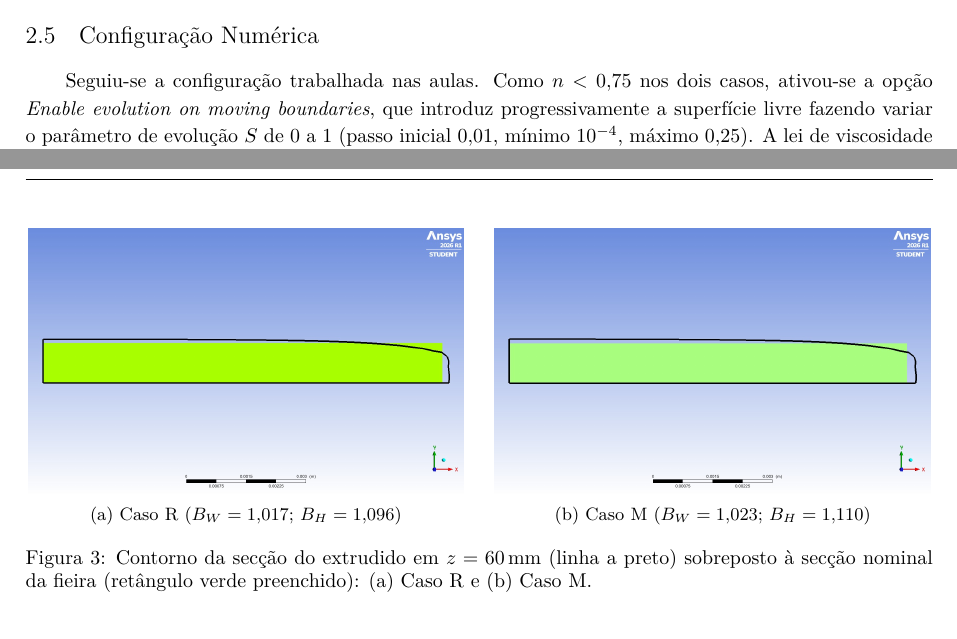
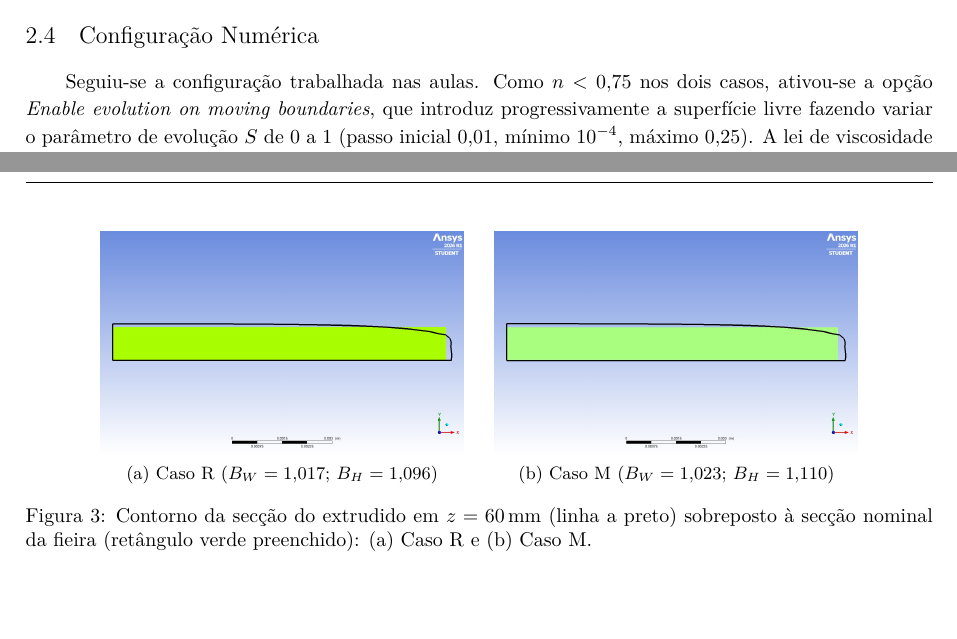
Before and after one commit to catsrcul/ppfm_report2_cae, a LaTeX document (main.tex, which reads 2-Modelo Numerico.tex, 3-Caso R e Caso M.tex): two parts of pages 5 and 8 of 13, joined at a grey line, cut so that both start at the same text. Compiled offline with pdfLaTeX.

Commit message:
Add numerical configuration section and adjust figure/table placements in Cases R and M

```diff
--- a/2-Modelo Numerico.tex
+++ b/2-Modelo Numerico.tex
@@ -37,6 +37,15 @@ onde $\eta$ é a viscosidade aparente, $\dot{\gamma}$ a taxa de deformação, $\
 
 Os parâmetros do Caso M foram confirmados com os valores de controlo da ficha~\cite{FichaMoplen}: pela \autoref{eq:leipotencia} obtém-se $\eta = \qty{206}{\pascal\second}$ a \qty{60}{\per\second} e $\eta = \qty{96}{\pascal\second}$ a \qty{500}{\per\second}, iguais aos tabelados. Fora do intervalo de \qtyrange{60}{500}{\per\second}, a lei de potência é extrapolada (\autoref{subsec:validade}). O artigo usa $K = \qty{1000}{\pascal\second\tothe{n}}$ e $n = \num{0,5}$~\cite{Zhang2026Anisotropic}; o Caso R usa o mesmo $K$, mas $n = \num{0,6}$, fixado no enunciado, pelo que reproduz o artigo na geometria e em $K$, mas não em $n$.
 
+
+
+\subsection{Configuração Numérica}
+\label{subsec:numerica}
+
+Seguiu-se a configuração trabalhada nas aulas. Como $n < \num{0,75}$ nos dois casos, ativou-se a opção \textit{Enable evolution on moving boundaries}, que introduz progressivamente a superfície livre fazendo variar o parâmetro de evolução $S$ de 0 a 1 (passo inicial \num{0,01}, mínimo \num{e-4}, máximo \num{0,25}). A lei de viscosidade é resolvida pelo método de Newton e a malha do jato livre é ajustada pelo algoritmo de remalhagem Optimesh~3D. Em cada passo, a convergência é atingida quando a variação relativa da solução é inferior a \num{e-3}, critério definido pela equipa docente. Nos dois casos a evolução chegou a $S = 1$ em 10 passos, sem passos falhados, pelo que não foi necessário ativar as iterações de Picard. Estas opções afetam apenas a estabilidade numérica, não o modelo reológico, o caudal nem as condições físicas.
+
+
+
 \subsection{Condições de Fronteira}
 \label{subsec:fronteiras}
 
--- a/3-Caso R e Caso M.tex
+++ b/3-Caso R e Caso M.tex
@@ -78,14 +78,14 @@ onde $\dot{\gamma}_w$ é a taxa de deformação na parede, $h = 2H = \qty{2}{\mi
 
 \begin{figure}[H]
     \centering
-    \begin{subfigure}[b]{0.48\textwidth}
+    \begin{subfigure}[b]{0.4\textwidth}
         \centering
         \includegraphics[width=\textwidth]{Imagens/perfil_R.jpeg}
         \caption{Caso R ($B_W = \num{1,017}$; $B_H = \num{1,096}$)}
         \label{fig:perfil_R}
     \end{subfigure}
     \hspace{0.02\textwidth}
-    \begin{subfigure}[b]{0.48\textwidth}
+    \begin{subfigure}[b]{0.4\textwidth}
         \centering
         \includegraphics[width=\textwidth]{Imagens/perfil_M.jpeg}
         \caption{Caso M ($B_W = \num{1,023}$; $B_H = \num{1,110}$)}
```
Also changed, not shown: 2-Modelo Numerico.tex (7 more changed lines), 3-Caso R e Caso M.tex (4 more changed lines).
